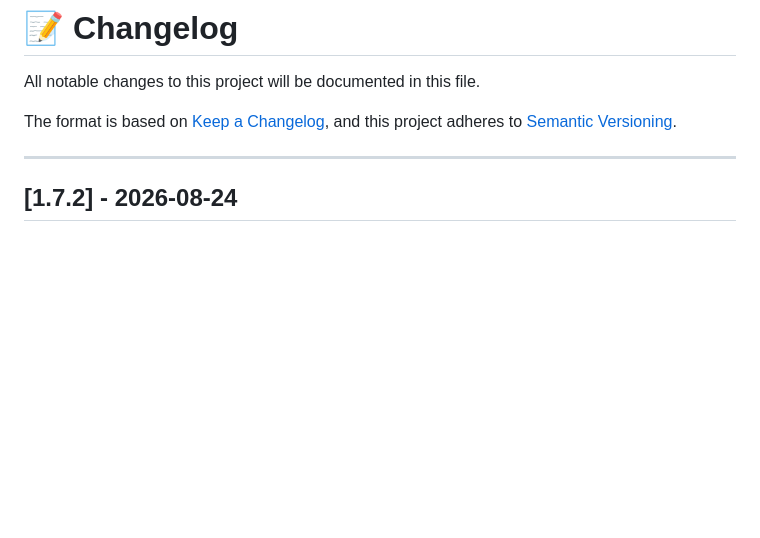
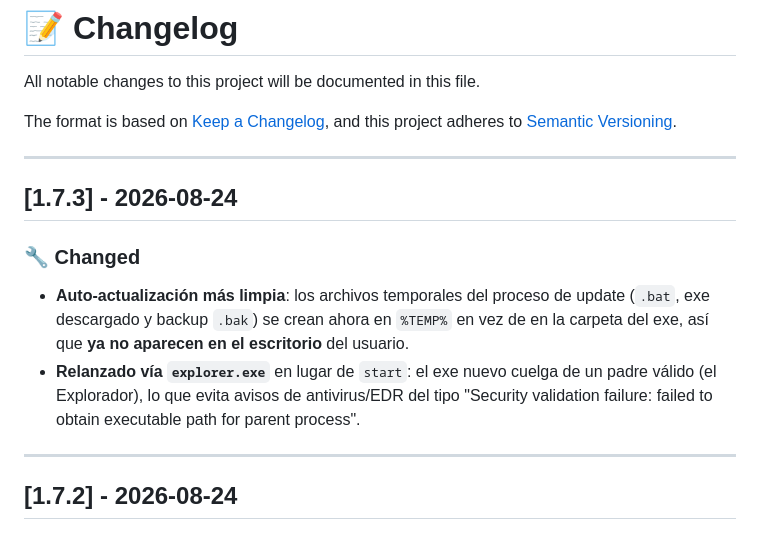
Before and after one commit to ZabaHD4K/DescargadorYT, a Markdown page: CHANGELOG.md, the part around the change. Rendered like a GitHub page; blank space fills up the shorter version.

Commit message:
docs: 1.7.3 changelog and version badge

```diff
--- a/CHANGELOG.md
+++ b/CHANGELOG.md
@@ -4,6 +4,18 @@ All notable changes to this project will be documented in this file.
 
 The format is based on [Keep a Changelog](https://keepachangelog.com/en/1.0.0/),
 and this project adheres to [Semantic Versioning](https://semver.org/).
+
+---
+
+## [1.7.3] - 2026-08-24
+
+### 🔧 Changed
+- **Auto-actualización más limpia**: los archivos temporales del proceso de update
+  (`.bat`, exe descargado y backup `.bak`) se crean ahora en `%TEMP%` en vez de en la
+  carpeta del exe, así que **ya no aparecen en el escritorio** del usuario.
+- **Relanzado vía `explorer.exe`** en lugar de `start`: el exe nuevo cuelga de un padre
+  válido (el Explorador), lo que evita avisos de antivirus/EDR del tipo
+  "Security validation failure: failed to obtain executable path for parent process".
 
 ---
 
```
Also changed, not shown: README.md (+1 -1 lines).
